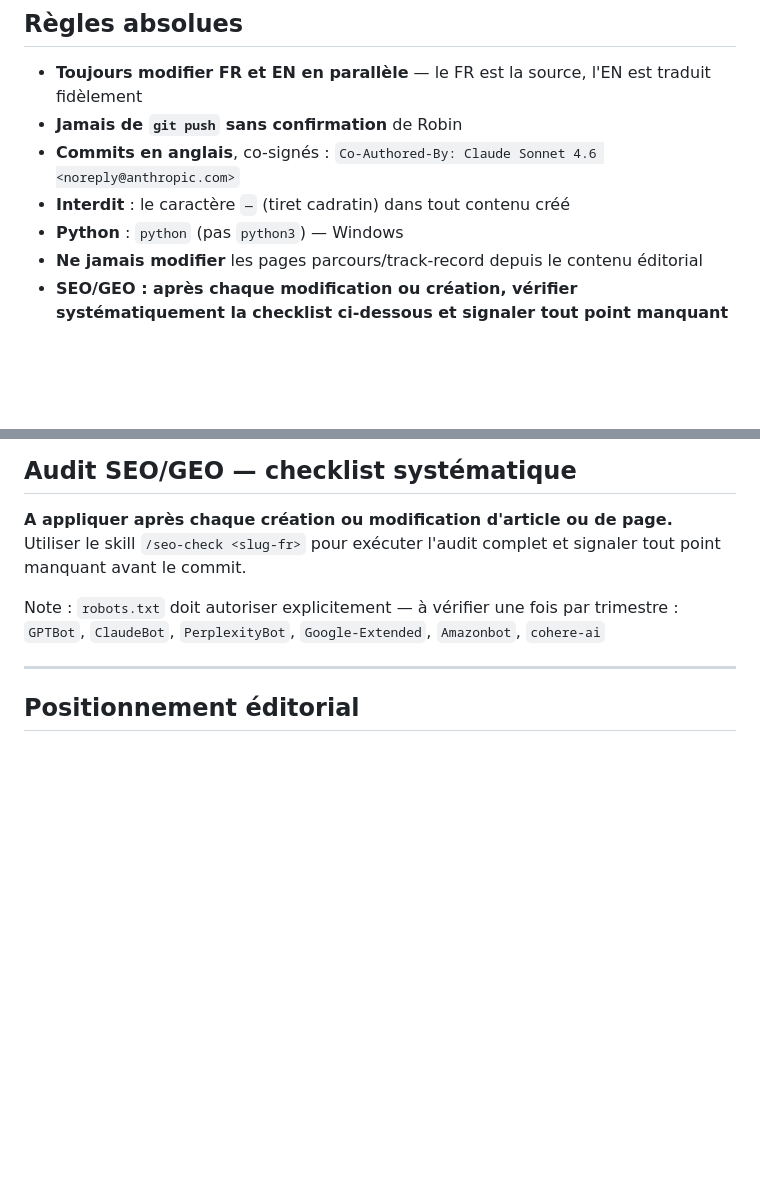
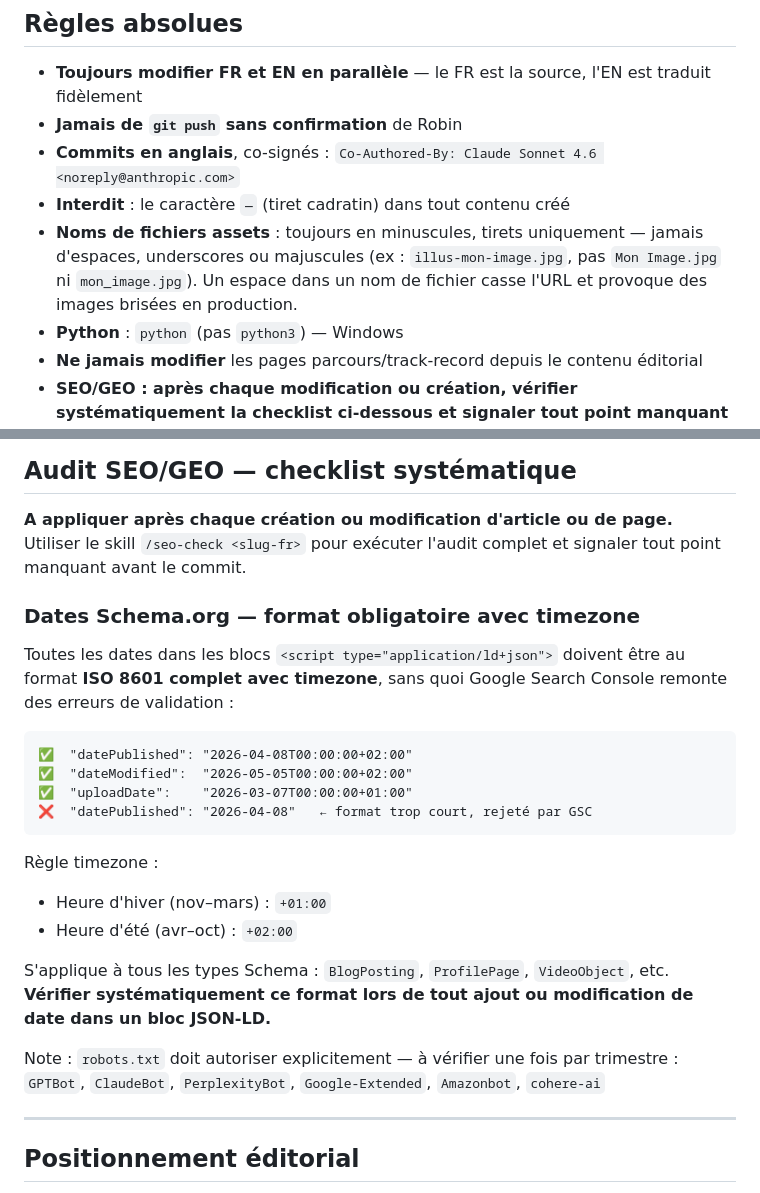
Before and after one commit to RobinDuale/duale-cv, a Markdown page: CLAUDE.md, 2 parts joined by grey strips. Rendered like a GitHub page; blank space fills up the shorter version.

Commit message:
docs(CLAUDE.md): add asset naming rule and Schema.org date format rule
- Asset filenames must use lowercase and hyphens only (no spaces/underscores)
- Schema.org dates must include full ISO 8601 timezone to pass GSC validation

Co-Authored-By: Claude Sonnet 4.6 <noreply@anthropic.com>

````diff
--- a/CLAUDE.md
+++ b/CLAUDE.md
@@ -31,6 +31,7 @@ Production : https://cv-robin.duale.fr
 - **Jamais de `git push` sans confirmation** de Robin
 - **Commits en anglais**, co-signés : `Co-Authored-By: Claude Sonnet 4.6 <noreply@anthropic.com>`
 - **Interdit** : le caractère `—` (tiret cadratin) dans tout contenu créé
+- **Noms de fichiers assets** : toujours en minuscules, tirets uniquement — jamais d'espaces, underscores ou majuscules (ex : `illus-mon-image.jpg`, pas `Mon Image.jpg` ni `mon_image.jpg`). Un espace dans un nom de fichier casse l'URL et provoque des images brisées en production.
 - **Python** : `python` (pas `python3`) — Windows
 - **Ne jamais modifier** les pages parcours/track-record depuis le contenu éditorial
 - **SEO/GEO : après chaque modification ou création, vérifier systématiquement la checklist ci-dessous et signaler tout point manquant avant le commit**
@@ -221,6 +222,24 @@ Les pages EN ont des noms différents des pages FR. Utiliser **exactement** ces
 **A appliquer après chaque création ou modification d'article ou de page.**
 Utiliser le skill `/seo-check <slug-fr>` pour exécuter l'audit complet et signaler tout point manquant avant le commit.
 
+### Dates Schema.org — format obligatoire avec timezone
+
+Toutes les dates dans les blocs `<script type="application/ld+json">` doivent être au format **ISO 8601 complet avec timezone**, sans quoi Google Search Console remonte des erreurs de validation :
+
+```
+✅  "datePublished": "2026-04-08T00:00:00+02:00"
+✅  "dateModified":  "2026-05-05T00:00:00+02:00"
+✅  "uploadDate":    "2026-03-07T00:00:00+01:00"
+❌  "datePublished": "2026-04-08"   ← format trop court, rejeté par GSC
+```
+
+Règle timezone :
+- Heure d'hiver (nov–mars) : `+01:00`
+- Heure d'été (avr–oct) : `+02:00`
+
+S'applique à tous les types Schema : `BlogPosting`, `ProfilePage`, `VideoObject`, etc.
+**Vérifier systématiquement ce format lors de tout ajout ou modification de date dans un bloc JSON-LD.**
+
 Note : `robots.txt` doit autoriser explicitement — à vérifier une fois par trimestre : `GPTBot`, `ClaudeBot`, `PerplexityBot`, `Google-Extended`, `Amazonbot`, `cohere-ai`
 
 ---
````
